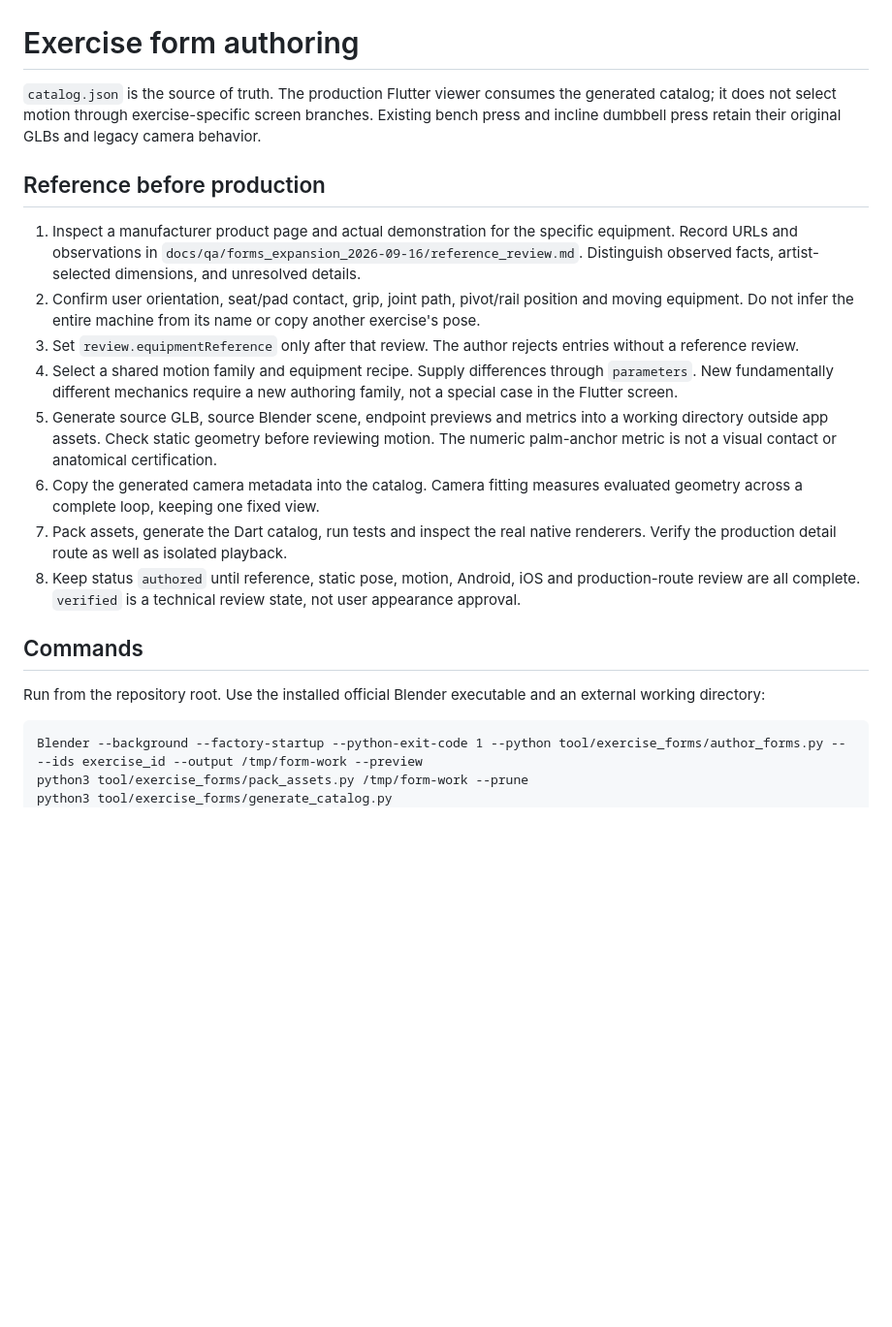
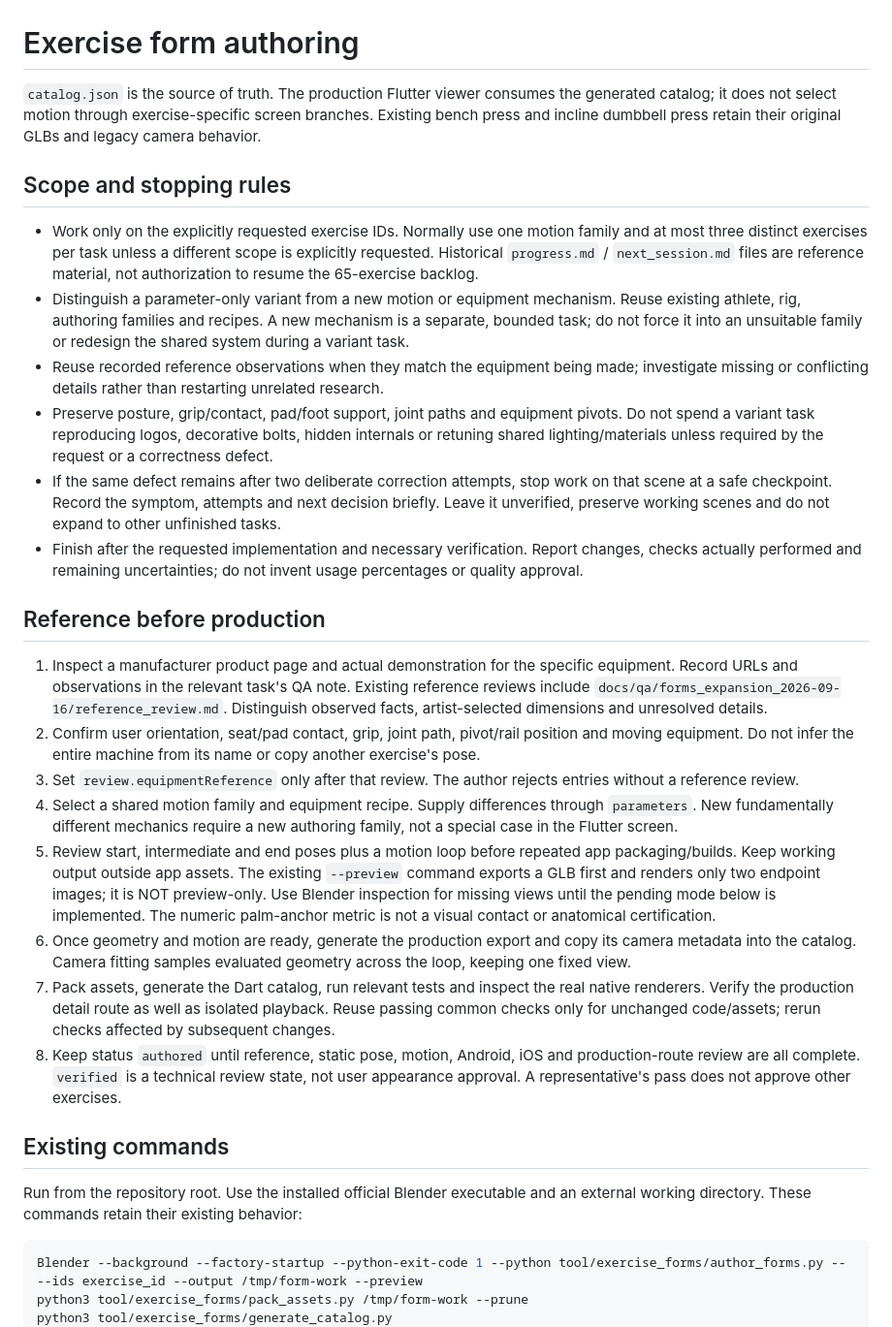
Before and after one commit to go10go104649-svg/musclemory, a Markdown page: tool/exercise_forms/README.md, the part around one of its changes. Shown at 97% size. Rendered like a GitHub page; blank space fills up the shorter version.

Commit message:
docs: scope 3D authoring and define low-cost verification workflow

````diff
--- a/tool/exercise_forms/README.md
+++ b/tool/exercise_forms/README.md
@@ -2,22 +2,31 @@
 
 `catalog.json` is the source of truth. The production Flutter viewer consumes the generated catalog; it does not select motion through exercise-specific screen branches. Existing bench press and incline dumbbell press retain their original GLBs and legacy camera behavior.
 
+## Scope and stopping rules
+
+- Work only on the explicitly requested exercise IDs. Normally use one motion family and at most three distinct exercises per task unless a different scope is explicitly requested. Historical `progress.md` / `next_session.md` files are reference material, not authorization to resume the 65-exercise backlog.
+- Distinguish a parameter-only variant from a new motion or equipment mechanism. Reuse existing athlete, rig, authoring families and recipes. A new mechanism is a separate, bounded task; do not force it into an unsuitable family or redesign the shared system during a variant task.
+- Reuse recorded reference observations when they match the equipment being made; investigate missing or conflicting details rather than restarting unrelated research.
+- Preserve posture, grip/contact, pad/foot support, joint paths and equipment pivots. Do not spend a variant task reproducing logos, decorative bolts, hidden internals or retuning shared lighting/materials unless required by the request or a correctness defect.
+- If the same defect remains after two deliberate correction attempts, stop work on that scene at a safe checkpoint. Record the symptom, attempts and next decision briefly. Leave it unverified, preserve working scenes and do not expand to other unfinished tasks.
+- Finish after the requested implementation and necessary verification. Report changes, checks actually performed and remaining uncertainties; do not invent usage percentages or quality approval.
+
 ## Reference before production
 
-1. Inspect a manufacturer product page and actual demonstration for the specific equipment. Record URLs and observations in `docs/qa/forms_expansion_2026-09-16/reference_review.md`. Distinguish observed facts, artist-selected dimensions, and unresolved details.
+1. Inspect a manufacturer product page and actual demonstration for the specific equipment. Record URLs and observations in the relevant task's QA note. Existing reference reviews include `docs/qa/forms_expansion_2026-09-16/reference_review.md`. Distinguish observed facts, artist-selected dimensions and unresolved details.
 2. Confirm user orientation, seat/pad contact, grip, joint path, pivot/rail position and moving equipment. Do not infer the entire machine from its name or copy another exercise's pose.
 3. Set `review.equipmentReference` only after that review. The author rejects entries without a reference review.
 4. Select a shared motion family and equipment recipe. Supply differences through `parameters`. New fundamentally different mechanics require a new authoring family, not a special case in the Flutter screen.
-5. Generate source GLB, source Blender scene, endpoint previews and metrics into a working directory outside app assets. Check static geometry before reviewing motion. The numeric palm-anchor metric is not a visual contact or anatomical certification.
-6. Copy the generated camera metadata into the catalog. Camera fitting measures evaluated geometry across a complete loop, keeping one fixed view.
-7. Pack assets, generate the Dart catalog, run tests and inspect the real native renderers. Verify the production detail route as well as isolated playback.
-8. Keep status `authored` until reference, static pose, motion, Android, iOS and production-route review are all complete. `verified` is a technical review state, not user appearance approval.
+5. Review start, intermediate and end poses plus a motion loop before repeated app packaging/builds. Keep working output outside app assets. The existing `--preview` command exports a GLB first and renders only two endpoint images; it is NOT preview-only. Use Blender inspection for missing views until the pending mode below is implemented. The numeric palm-anchor metric is not a visual contact or anatomical certification.
+6. Once geometry and motion are ready, generate the production export and copy its camera metadata into the catalog. Camera fitting samples evaluated geometry across the loop, keeping one fixed view.
+7. Pack assets, generate the Dart catalog, run relevant tests and inspect the real native renderers. Verify the production detail route as well as isolated playback. Reuse passing common checks only for unchanged code/assets; rerun checks affected by subsequent changes.
+8. Keep status `authored` until reference, static pose, motion, Android, iOS and production-route review are all complete. `verified` is a technical review state, not user appearance approval. A representative's pass does not approve other exercises.
 
-## Commands
+## Existing commands
 
-Run from the repository root. Use the installed official Blender executable and an external working directory:
+Run from the repository root. Use the installed official Blender executable and an external working directory. These commands retain their existing behavior:
 
-```
+```sh
 Blender --background --factory-startup --python-exit-code 1 --python tool/exercise_forms/author_forms.py -- --ids exercise_id --output /tmp/form-work --preview
 python3 tool/exercise_forms/pack_assets.py /tmp/form-work --prune
 python3 tool/exercise_forms/generate_catalog.py
````
Also changed, not shown: other parts of tool/exercise_forms/README.md (+19 -1 lines).
